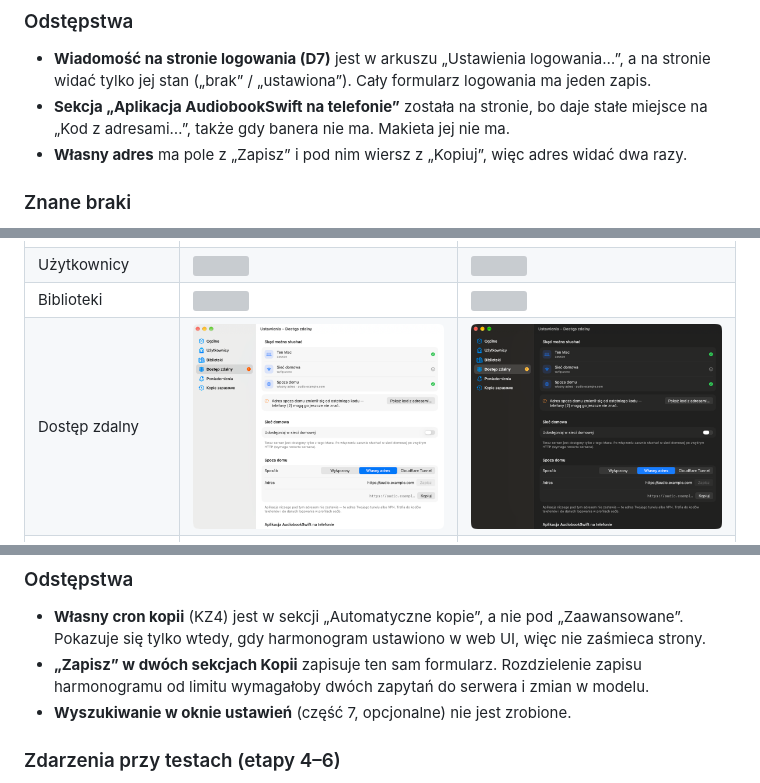
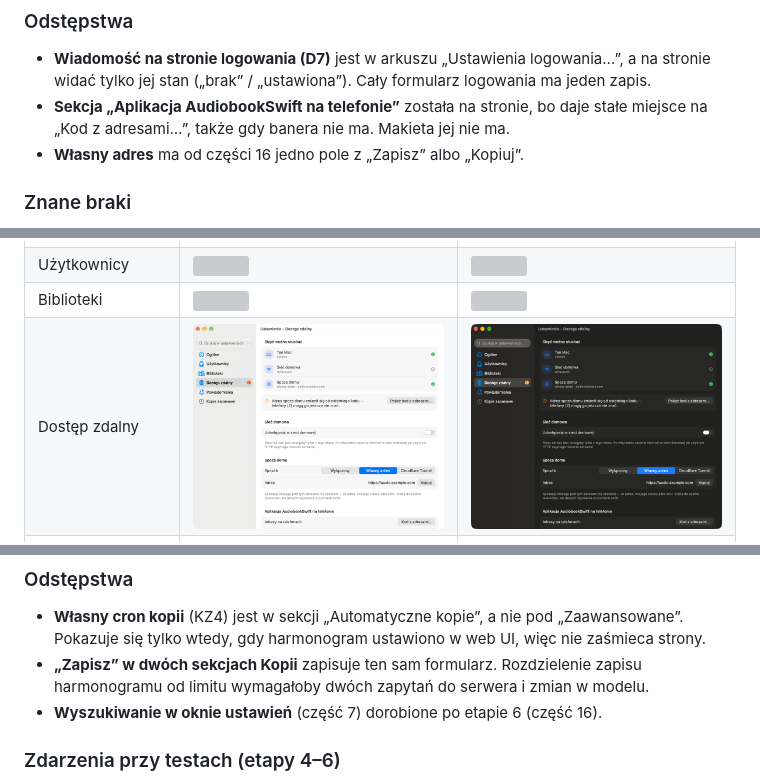
Before and after one commit to lakafior/rapsod, a Markdown page: docs/ustawienia-nowy-uklad.md, 3 parts joined by grey strips. Drawn GitHub-style; pictures changed too: docs/ustawienia-nowy-uklad/wdrozenie-png/strona-dostep-zdalny-dark.png, docs/ustawienia-nowy-uklad/wdrozenie-png/strona-dostep-zdalny-light.png; grey boxes are pictures that could not be loaded.

```diff
--- a/docs/ustawienia-nowy-uklad.md
+++ b/docs/ustawienia-nowy-uklad.md
@@ -1043,7 +1043,7 @@ W `ustawienia-nowy-uklad/wdrozenie-png/`, każdy jasny i ciemny:
 
 - **Wiadomość na stronie logowania (D7)** jest w arkuszu „Ustawienia logowania…”, a na stronie widać tylko jej stan („brak” / „ustawiona”). Cały formularz logowania ma jeden zapis.
 - **Sekcja „Aplikacja AudiobookSwift na telefonie”** została na stronie, bo daje stałe miejsce na „Kod z adresami…”, także gdy banera nie ma. Makieta jej nie ma.
-- **Własny adres** ma pole z „Zapisz” i pod nim wiersz z „Kopiuj”, więc adres widać dwa razy.
+- **Własny adres** ma od części 16 jedno pole z „Zapisz” albo „Kopiuj”.
 
 ### Znane braki
 
@@ -1268,7 +1268,7 @@ Atrapy na tym Macu: serwer HTTP udający Apprise (`127.0.0.1:13499`) i serwer SM
 
 - **Własny cron kopii** (KZ4) jest w sekcji „Automatyczne kopie”, a nie pod „Zaawansowane”. Pokazuje się tylko wtedy, gdy harmonogram ustawiono w web UI, więc nie zaśmieca strony.
 - **„Zapisz” w dwóch sekcjach Kopii** zapisuje ten sam formularz. Rozdzielenie zapisu harmonogramu od limitu wymagałoby dwóch zapytań do serwera i zmian w modelu.
-- **Wyszukiwanie w oknie ustawień** (część 7, opcjonalne) nie jest zrobione.
+- **Wyszukiwanie w oknie ustawień** (część 7) dorobione po etapie 6 (część 16).
 
 ### Zdarzenia przy testach (etapy 4–6)
 
```
Also changed, not shown: other parts of docs/ustawienia-nowy-uklad.md (+26 -0 lines), README.md (+1 -0 lines), ROADMAP.md (+1 -1 lines), docs/ustawienia-nowy-uklad/wdrozenie-png/szukanie-dark.png (added), docs/ustawienia-nowy-uklad/wdrozenie-png/szukanie-light.png (added), 4 other files.
